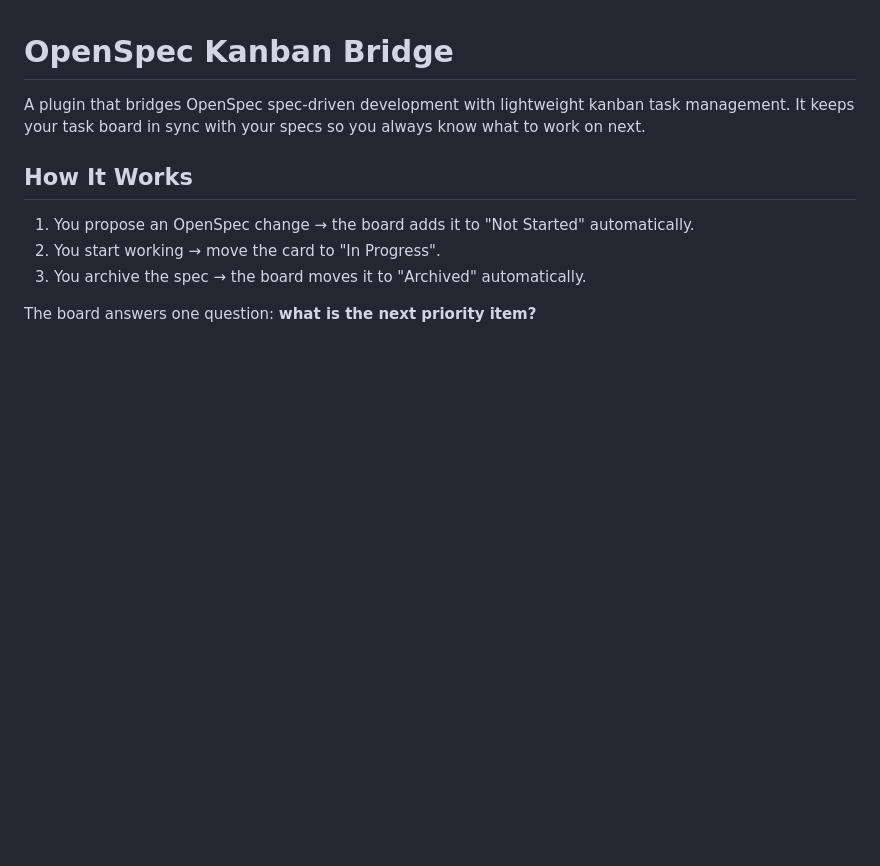
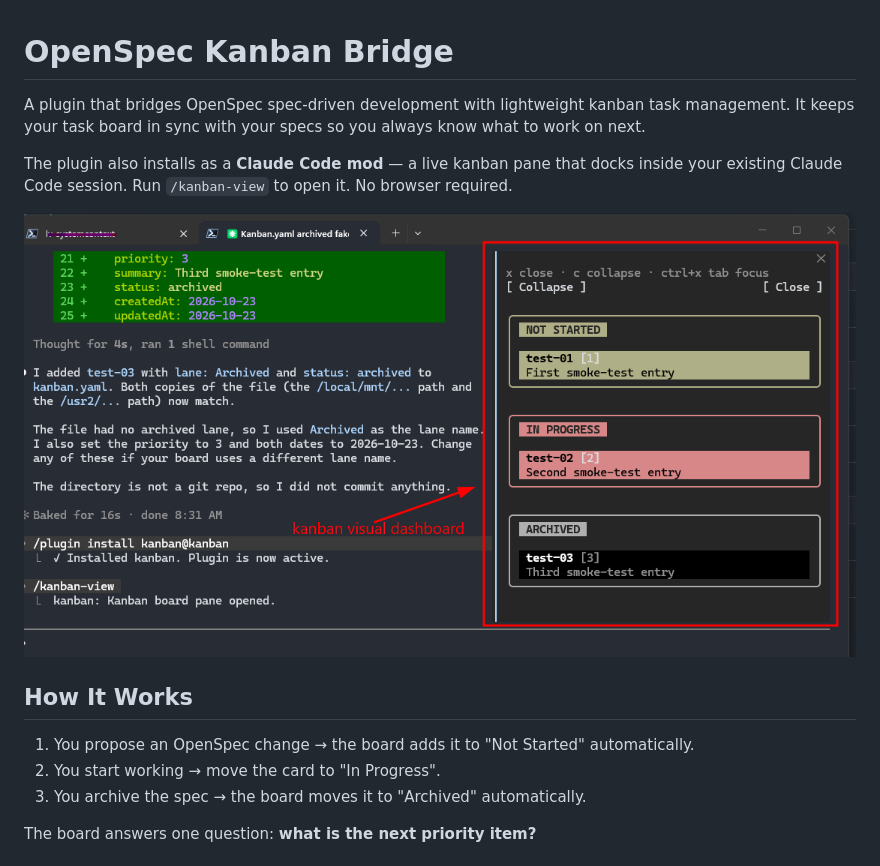
Before and after one commit to sdevikar/sdlc-tools, a Markdown page: kanban/README.md, the part around the change. Drawn GitHub-style; pictures changed too: kanban/docs/ui.png (added); blank space fills up the shorter version.

Commit message:
docs: add Claude mod description and UI screenshot to README
Co-Authored-By: Claude Code <noreply@anthropic.com>

```diff
--- a/kanban/README.md
+++ b/kanban/README.md
@@ -1,6 +1,10 @@
 # OpenSpec Kanban Bridge
 
 A plugin that bridges OpenSpec spec-driven development with lightweight kanban task management. It keeps your task board in sync with your specs so you always know what to work on next.
+
+The plugin also installs as a **Claude Code mod** — a live kanban pane that docks inside your existing Claude Code session. Run `/kanban-view` to open it. No browser required.
+
+![Kanban pane inside Claude Code](docs/ui.png)
 
 ## How It Works
 
```
